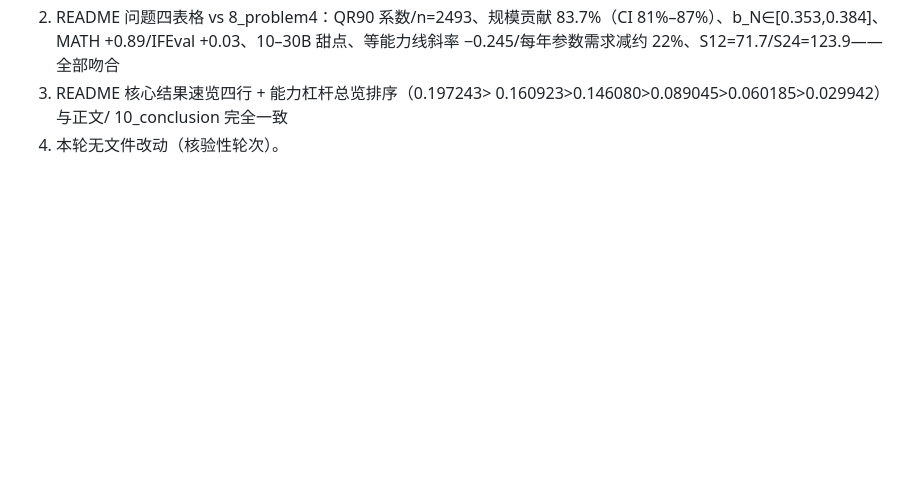
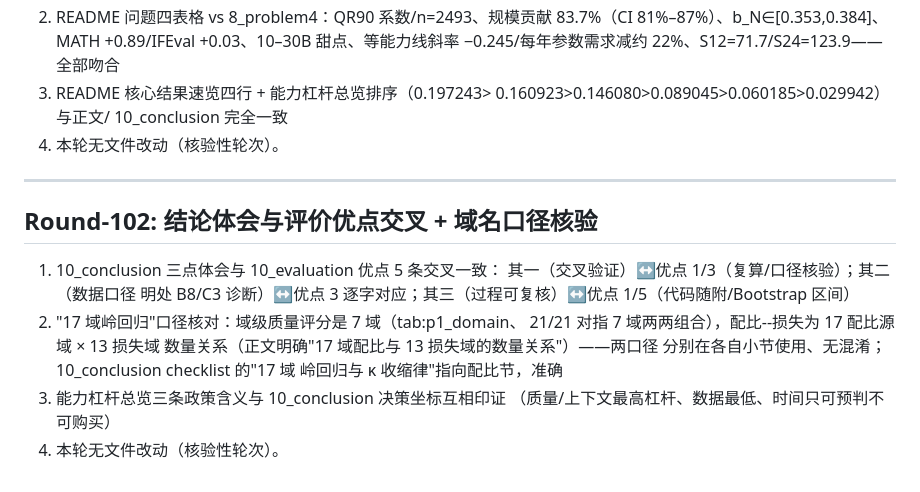
Before and after one commit to Akun-python/llm-compute-allocation-modeling, a Markdown page: PAPER_CLAIM_AUDIT.md, the part around the change. Drawn GitHub-style; blank space fills up the shorter version.

Commit message:
audit: Round-102 结论三点体会与评价优点5条交叉一致(交叉验证↔复算口径核验/B8C3诊断↔优点3逐字对应/过程可复核↔代码随附Bootstrap)与17域vs7域口径核验(级域评分7域,配比损失17源域×13损失域,无混淆)

```diff
--- a/PAPER_CLAIM_AUDIT.md
+++ b/PAPER_CLAIM_AUDIT.md
@@ -2251,3 +2251,21 @@ PROMETHEE-II 与 VIKOR），作为"多框架算法交叉验证"的补强轮。
    0.160923>0.146080>0.089045>0.060185>0.029942）与正文/
    10_conclusion 完全一致
 4) 本轮无文件改动（核验性轮次）。
+
+
+---
+
+## Round-102: 结论体会与评价优点交叉 + 域名口径核验
+
+1) 10_conclusion 三点体会与 10_evaluation 优点 5 条交叉一致：
+   其一（交叉验证）↔优点 1/3（复算/口径核验）；其二（数据口径
+   明处 B8/C3 诊断）↔优点 3 逐字对应；其三（过程可复核）↔优点
+   1/5（代码随附/Bootstrap 区间）
+2) "17 域岭回归"口径核对：域级质量评分是 7 域（tab:p1_domain、
+   21/21 对指 7 域两两组合），配比--损失为 17 配比源域 × 13 损失域
+   数量关系（正文明确"17 域配比与 13 损失域的数量关系"）——两口径
+   分别在各自小节使用、无混淆；10_conclusion checklist 的"17 域
+   岭回归与 κ 收缩律"指向配比节，准确
+3) 能力杠杆总览三条政策含义与 10_conclusion 决策坐标互相印证
+   （质量/上下文最高杠杆、数据最低、时间只可预判不可购买）
+4) 本轮无文件改动（核验性轮次）。
```
